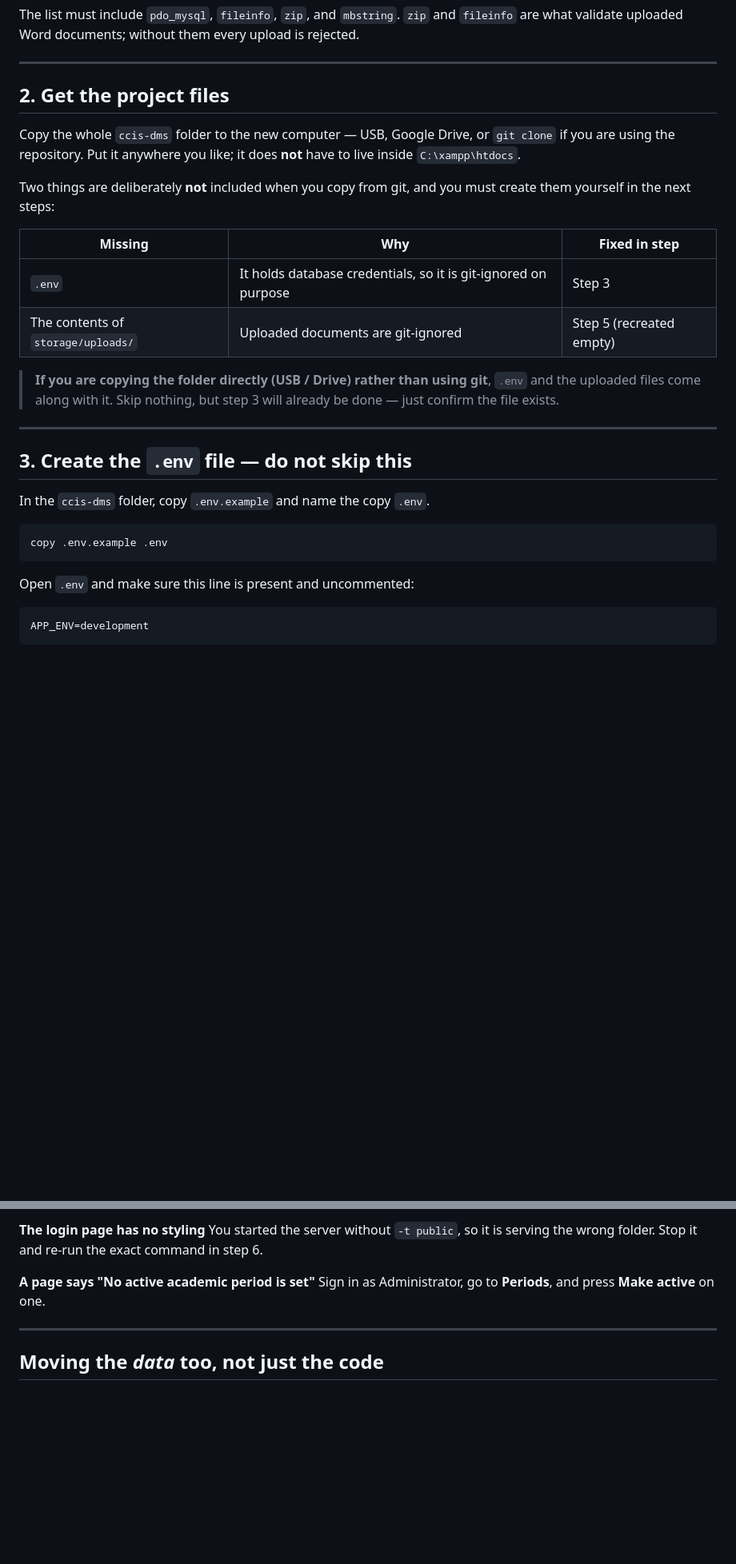
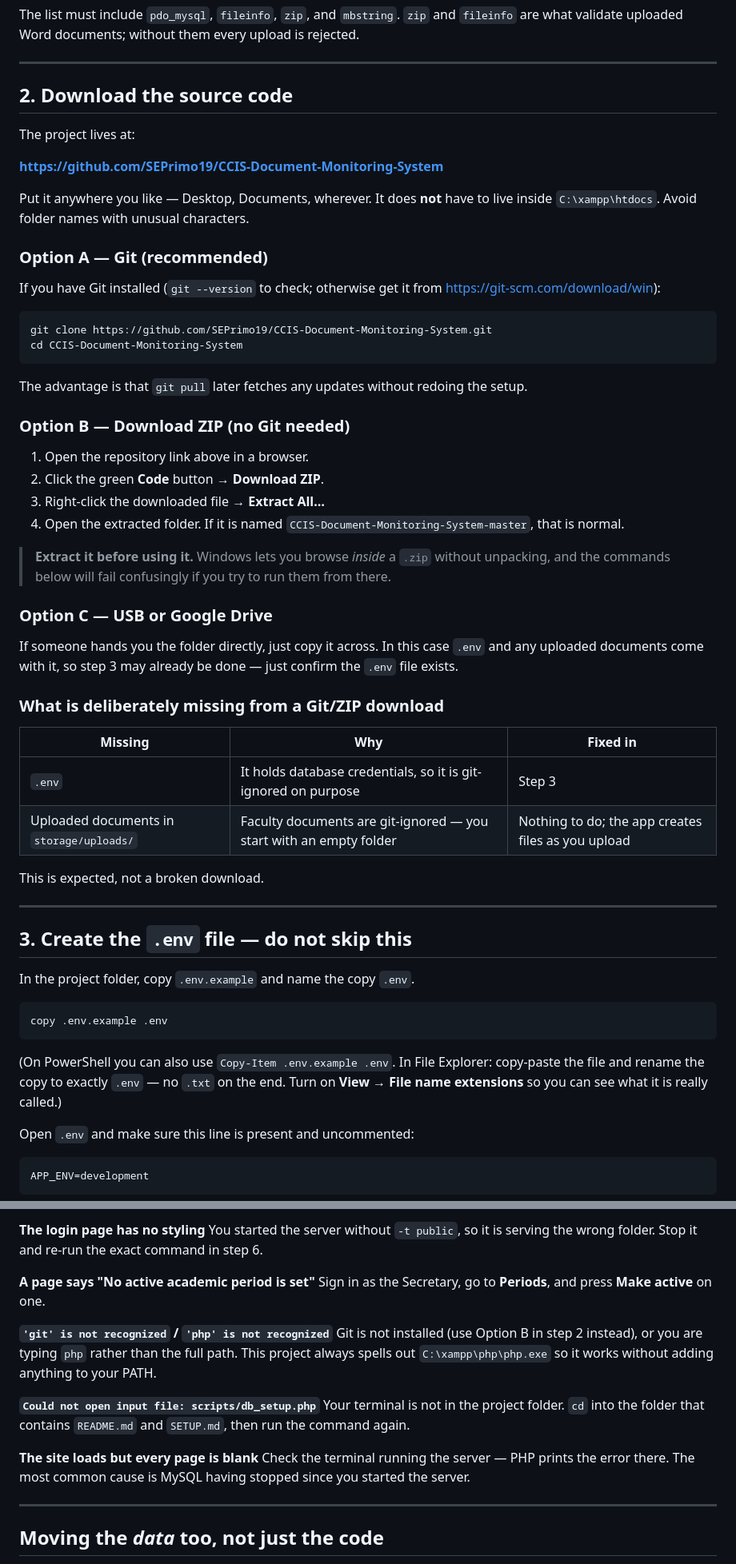
Before and after one commit to SEPrimo19/CCIS-Document-Monitoring-System, a Markdown page: SETUP.md, 2 parts joined by grey strips. Shown at 80% size. Drawn GitHub-style; blank space fills up the shorter version.

````diff
--- a/SETUP.md
+++ b/SETUP.md
@@ -40,33 +65,68 @@ is rejected.
 
 ---
 
-## 2. Get the project files
+## 2. Download the source code
 
-Copy the whole `ccis-dms` folder to the new computer — USB, Google Drive, or
-`git clone` if you are using the repository. Put it anywhere you like; it does
-**not** have to live inside `C:\xampp\htdocs`.
+The project lives at:
 
-Two things are deliberately **not** included when you copy from git, and you
-must create them yourself in the next steps:
+**<https://github.com/SEPrimo19/CCIS-Document-Monitoring-System>**
 
-| Missing | Why | Fixed in step |
+Put it anywhere you like — Desktop, Documents, wherever. It does **not** have to
+live inside `C:\xampp\htdocs`. Avoid folder names with unusual characters.
+
+### Option A — Git (recommended)
+
+If you have Git installed (`git --version` to check; otherwise get it from
+<https://git-scm.com/download/win>):
+
+```
+git clone https://github.com/SEPrimo19/CCIS-Document-Monitoring-System.git
+cd CCIS-Document-Monitoring-System
+```
+
+The advantage is that `git pull` later fetches any updates without redoing the
+setup.
+
+### Option B — Download ZIP (no Git needed)
+
+1. Open the repository link above in a browser.
+2. Click the green **Code** button → **Download ZIP**.
+3. Right-click the downloaded file → **Extract All…**
+4. Open the extracted folder. If it is named
+   `CCIS-Document-Monitoring-System-master`, that is normal.
+
+> **Extract it before using it.** Windows lets you browse *inside* a `.zip`
+> without unpacking, and the commands below will fail confusingly if you try to
+> run them from there.
+
+### Option C — USB or Google Drive
+
+If someone hands you the folder directly, just copy it across. In this case
+`.env` and any uploaded documents come with it, so step 3 may already be done —
+just confirm the `.env` file exists.
+
+### What is deliberately missing from a Git/ZIP download
+
+| Missing | Why | Fixed in |
 |---|---|---|
 | `.env` | It holds database credentials, so it is git-ignored on purpose | Step 3 |
-| The contents of `storage/uploads/` | Uploaded documents are git-ignored | Step 5 (recreated empty) |
+| Uploaded documents in `storage/uploads/` | Faculty documents are git-ignored — you start with an empty folder | Nothing to do; the app creates files as you upload |
 
-> **If you are copying the folder directly (USB / Drive) rather than using git**,
-> `.env` and the uploaded files come along with it. Skip nothing, but step 3 will
-> already be done — just confirm the file exists.
+This is expected, not a broken download.
 
 ---
 
 ## 3. Create the `.env` file — do not skip this
 
-In the `ccis-dms` folder, copy `.env.example` and name the copy `.env`.
+In the project folder, copy `.env.example` and name the copy `.env`.
 
 ```
 copy .env.example .env
 ```
+
+(On PowerShell you can also use `Copy-Item .env.example .env`. In File Explorer:
+copy-paste the file and rename the copy to exactly `.env` — no `.txt` on the end.
+Turn on **View → File name extensions** so you can see what it is really called.)
 
 Open `.env` and make sure this line is present and uncommented:
 
@@ -206,7 +280,20 @@ You started the server without `-t public`, so it is serving the wrong folder.
 Stop it and re-run the exact command in step 6.
 
 **A page says "No active academic period is set"**
-Sign in as Administrator, go to **Periods**, and press **Make active** on one.
+Sign in as the Secretary, go to **Periods**, and press **Make active** on one.
+
+**`'git' is not recognized` / `'php' is not recognized`**
+Git is not installed (use Option B in step 2 instead), or you are typing `php`
+rather than the full path. This project always spells out
+`C:\xampp\php\php.exe` so it works without adding anything to your PATH.
+
+**`Could not open input file: scripts/db_setup.php`**
+Your terminal is not in the project folder. `cd` into the folder that contains
+`README.md` and `SETUP.md`, then run the command again.
+
+**The site loads but every page is blank**
+Check the terminal running the server — PHP prints the error there. The most
+common cause is MySQL having stopped since you started the server.
 
 ---
 
````
Also changed, not shown: other parts of SETUP.md (+44 -5 lines), README.md (+33 -1 lines).
